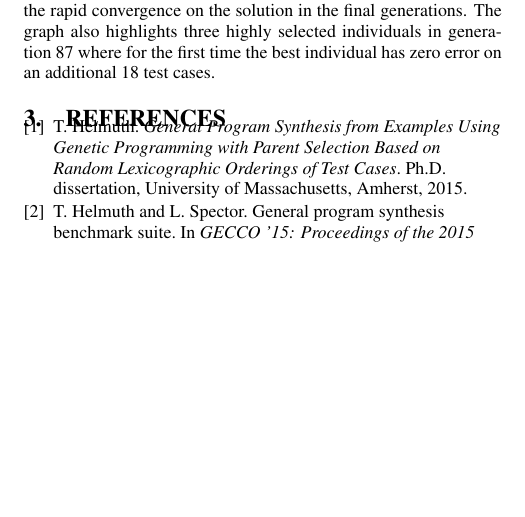
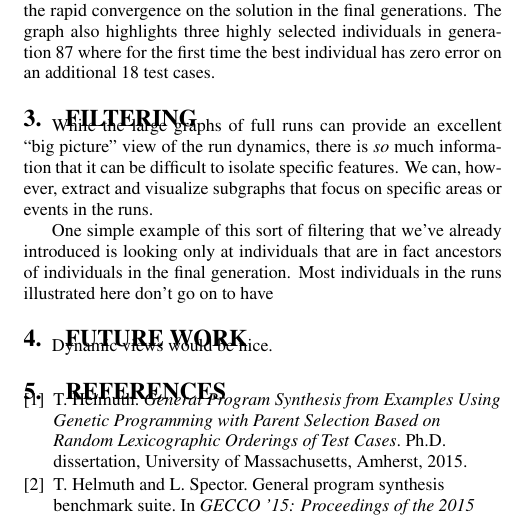
Before and after one commit to NicMcPhee/GECCO-2017-ancestry-poster, a LaTeX paper (LaTeX/GECCO_2016.tex): part of page 3 of 3, cut so that both start at the same text, the shorter picture padded with empty space. Compiled offline with pdfLaTeX.

Commit message:
Started a section on Filtering and Future work.

```diff
--- a/LaTeX/GECCO_2016.tex
+++ b/LaTeX/GECCO_2016.tex
@@ -184,6 +184,24 @@ After that initial phase, the behavior in the unsuccessful run (Figure~\ref{fig:
 
 In the successful run (Figure~\ref{fig:success}), however, there are clear changes in the dynamics over time. By generation 14, the best individual is able to correctly solve 124 of the 200 test cases for replace-space-with-newline. Then starting around generation 59 there is a ``narrowing'' of the graph, with several highly selected (i.e., wide) individuals dominating the ancestry for the next ten generations. This narrowing represents an important ``discovery'' which leads to individuals that have zero error on an additional 9\% (18) of the test cases. The graph widens out again after that until the rapid convergence on the solution in the final generations. The graph also highlights three highly selected individuals in generation 87 where for the first time the best individual has zero error on an additional 18 test cases.
 
+\section{Filtering}
+\label{sec:filtering}
+
+While the large graphs of full runs can provide an excellent ``big picture''
+view of the run dynamics, there is \emph{so} much information that it can be
+difficult to isolate specific features. We can, however, extract and visualize
+subgraphs that focus on specific areas or events in the runs.
+
+One simple example of this sort of filtering that we've already introduced is
+looking only at individuals that are in fact ancestors of individuals in the
+final generation. Most individuals in the runs illustrated here don't go on to
+have
+
+\section{Future work}
+\label{sec:futurework}
+
+Dynamic views would be nice.
+
 \bibliographystyle{abbrv}
 \bibliography{GECCO_2016}
 
```
